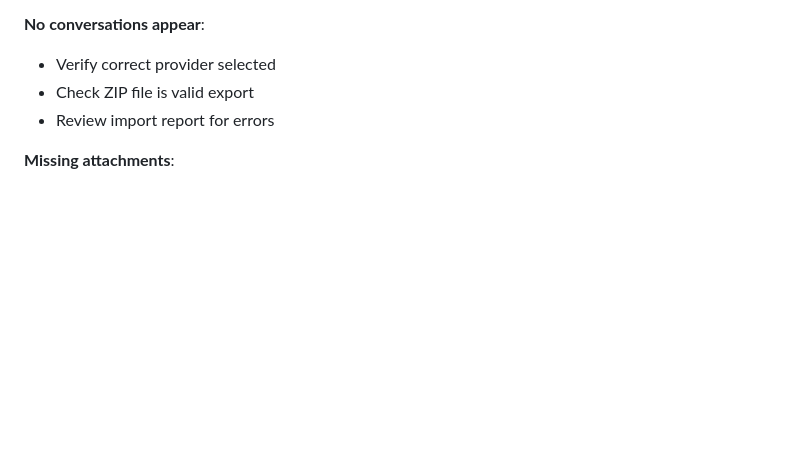
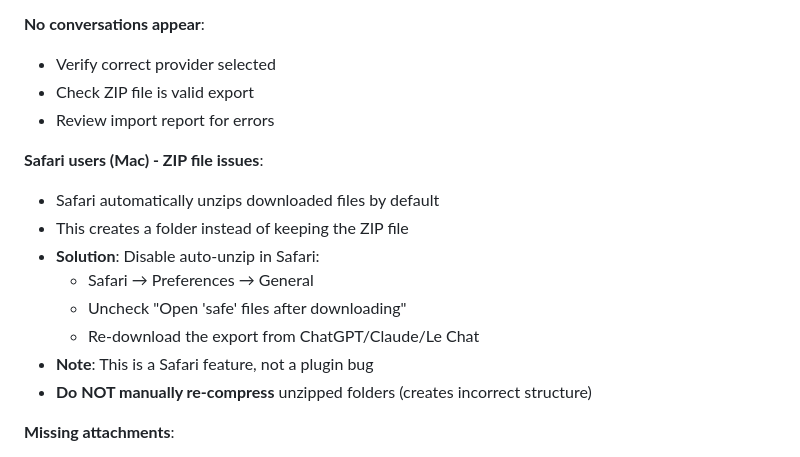
Before and after one commit to Superkikim/nexus-ai-chat-importer, a Markdown page: README.md, the part around the change. Drawn GitHub-style; blank space fills up the shorter version.

Commit message:
docs: add Safari auto-unzip troubleshooting
- Document Safari's automatic file unzipping behavior
- Recommend disabling auto-unzip and re-downloading
- Warn against manual re-compression (creates wrong structure)
- Clarify this is a Safari feature, not a plugin bug

```diff
--- a/README.md
+++ b/README.md
@@ -578,6 +578,16 @@ You can safely reimport the same ZIP file multiple times. The plugin intelligent
 - Check ZIP file is valid export
 - Review import report for errors
 
+**Safari users (Mac) - ZIP file issues**:
+- Safari automatically unzips downloaded files by default
+- This creates a folder instead of keeping the ZIP file
+- **Solution**: Disable auto-unzip in Safari:
+  - Safari → Preferences → General
+  - Uncheck "Open 'safe' files after downloading"
+  - Re-download the export from ChatGPT/Claude/Le Chat
+- **Note**: This is a Safari feature, not a plugin bug
+- **Do NOT manually re-compress** unzipped folders (creates incorrect structure)
+
 **Missing attachments**:
 - Check import report for details
 - Older exports may not include all files
```
